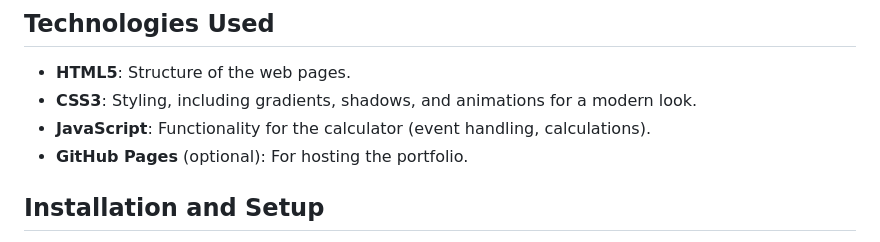
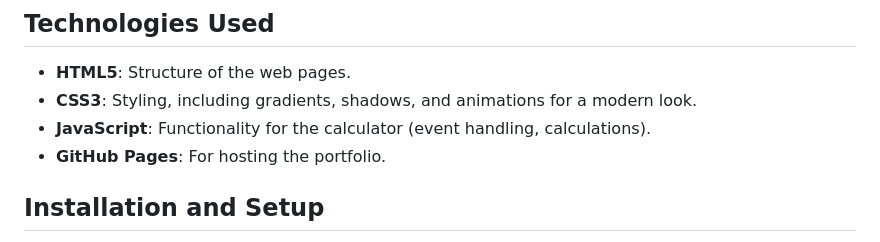
Before and after one commit to shubhamdtiwari/codealpha_tasks, a Markdown page: README.md, the part around the change. Rendered like a GitHub page.

Commit message:
Fix formatting of GitHub Pages bullet point

```diff
--- a/README.md
+++ b/README.md
@@ -25,7 +25,7 @@ This project is a combination of a modern, interactive calculator web applicatio
 - **HTML5**: Structure of the web pages.
 - **CSS3**: Styling, including gradients, shadows, and animations for a modern look.
 - **JavaScript**: Functionality for the calculator (event handling, calculations).
-- **GitHub Pages** (optional): For hosting the portfolio.
+- **GitHub Pages**: For hosting the portfolio.
 
 ## Installation and Setup
 
```
